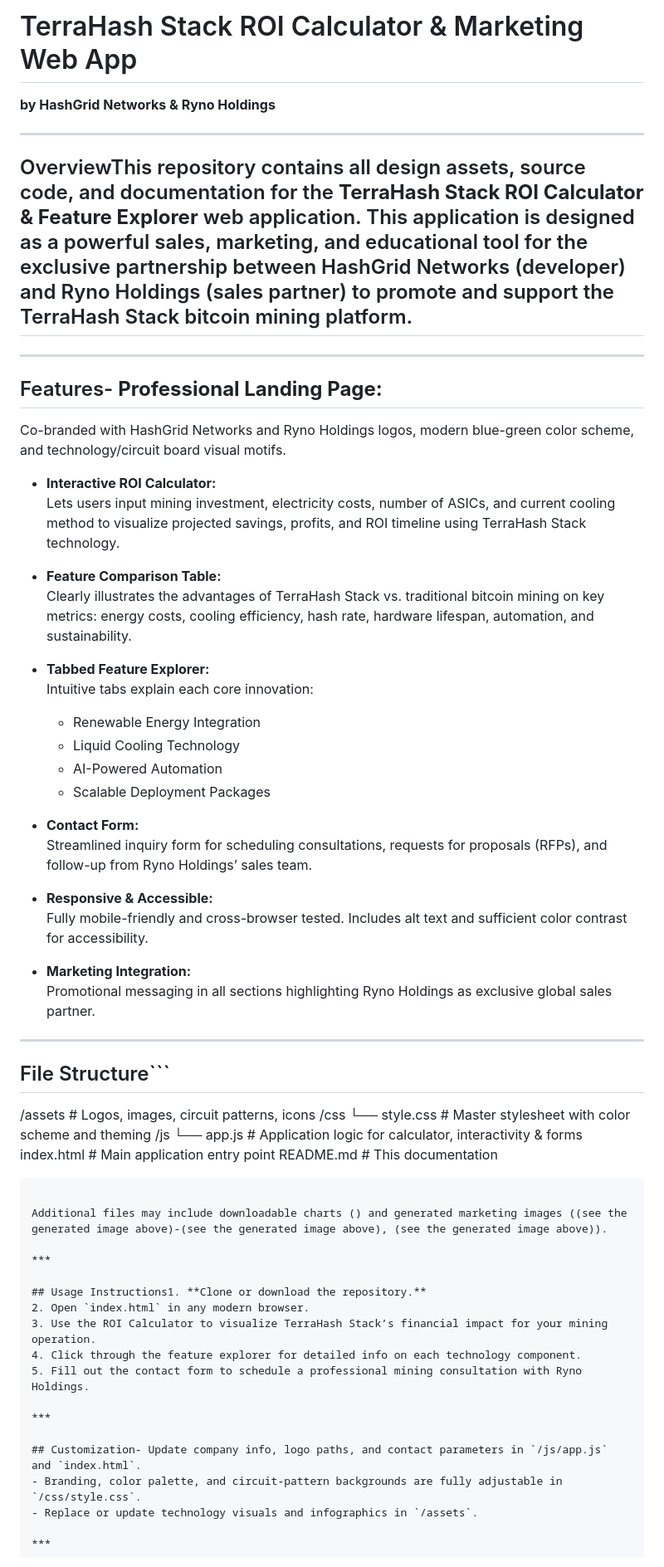
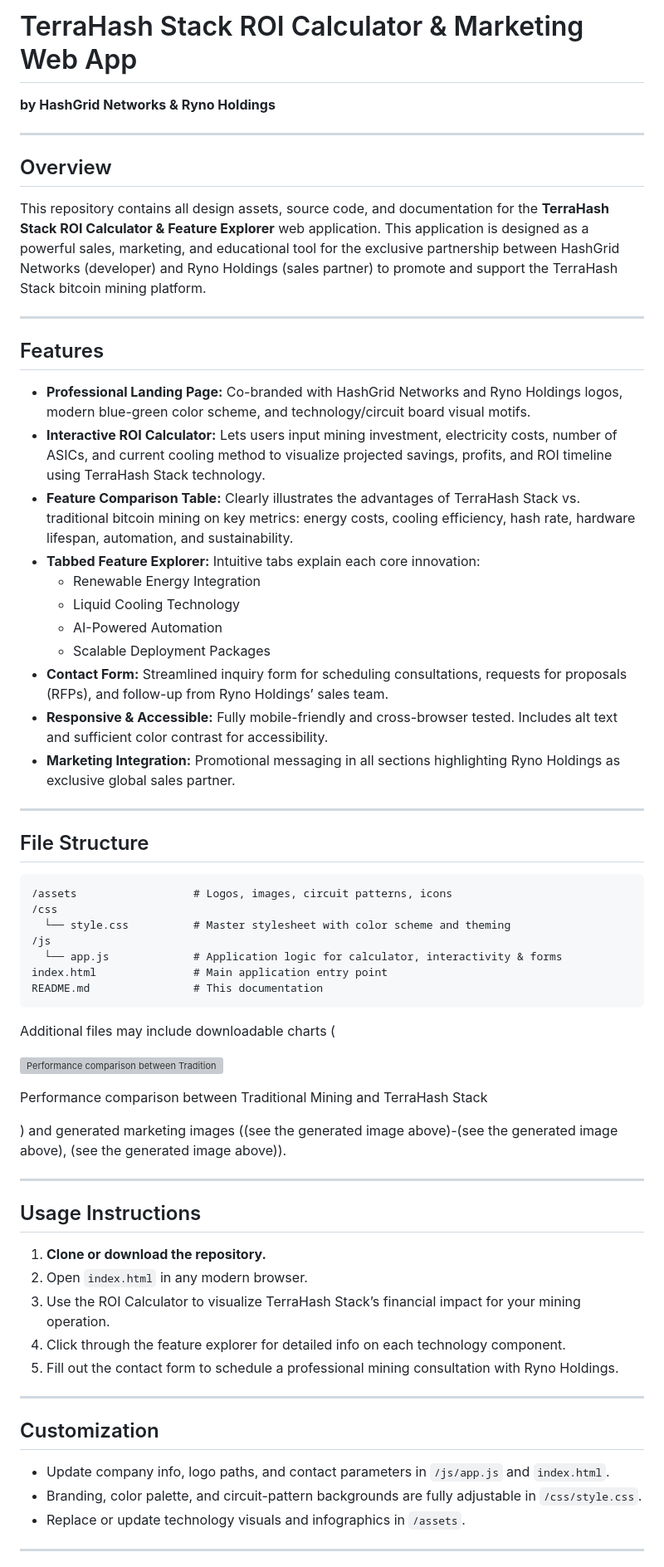
Before and after one commit to HashGrid-Networks/hashgrid.net, a Markdown page: ryno-contact/README.md, the part around one of its changes. Shown at 83% size. Rendered like a GitHub page; grey boxes are pictures that could not be loaded.

Commit message:
Update README.md
Fixing the formatting on the README.md

````diff
--- a/ryno-contact/README.md
+++ b/ryno-contact/README.md
@@ -1,40 +1,41 @@
-# TerraHash Stack ROI Calculator & Marketing Web App
-**by HashGrid Networks & Ryno Holdings**
+# TerraHash Stack ROI Calculator \& Marketing Web App
+
+**by HashGrid Networks \& Ryno Holdings**
 
 ***
 
-## OverviewThis repository contains all design assets, source code, and documentation for the **TerraHash Stack ROI Calculator & Feature Explorer** web application. This application is designed as a powerful sales, marketing, and educational tool for the exclusive partnership between HashGrid Networks (developer) and Ryno Holdings (sales partner) to promote and support the TerraHash Stack bitcoin mining platform.
+## Overview
+
+This repository contains all design assets, source code, and documentation for the **TerraHash Stack ROI Calculator \& Feature Explorer** web application. This application is designed as a powerful sales, marketing, and educational tool for the exclusive partnership between HashGrid Networks (developer) and Ryno Holdings (sales partner) to promote and support the TerraHash Stack bitcoin mining platform.
 
 ***
 
-## Features- **Professional Landing Page:**
-  Co-branded with HashGrid Networks and Ryno Holdings logos, modern blue-green color scheme, and technology/circuit board visual motifs.
+## Features
 
+- **Professional Landing Page:**
+Co-branded with HashGrid Networks and Ryno Holdings logos, modern blue-green color scheme, and technology/circuit board visual motifs.
 - **Interactive ROI Calculator:**
-  Lets users input mining investment, electricity costs, number of ASICs, and current cooling method to visualize projected savings, profits, and ROI timeline using TerraHash Stack technology.
-
+Lets users input mining investment, electricity costs, number of ASICs, and current cooling method to visualize projected savings, profits, and ROI timeline using TerraHash Stack technology.
 - **Feature Comparison Table:**
-  Clearly illustrates the advantages of TerraHash Stack vs. traditional bitcoin mining on key metrics: energy costs, cooling efficiency, hash rate, hardware lifespan, automation, and sustainability.
-
+Clearly illustrates the advantages of TerraHash Stack vs. traditional bitcoin mining on key metrics: energy costs, cooling efficiency, hash rate, hardware lifespan, automation, and sustainability.
 - **Tabbed Feature Explorer:**
-  Intuitive tabs explain each core innovation:
+Intuitive tabs explain each core innovation:
     - Renewable Energy Integration
     - Liquid Cooling Technology
     - AI-Powered Automation
     - Scalable Deployment Packages
-
 - **Contact Form:**
-  Streamlined inquiry form for scheduling consultations, requests for proposals (RFPs), and follow-up from Ryno Holdings’ sales team.
-
-- **Responsive & Accessible:**
-  Fully mobile-friendly and cross-browser tested. Includes alt text and sufficient color contrast for accessibility.
-
+Streamlined inquiry form for scheduling consultations, requests for proposals (RFPs), and follow-up from Ryno Holdings’ sales team.
+- **Responsive \& Accessible:**
+Fully mobile-friendly and cross-browser tested. Includes alt text and sufficient color contrast for accessibility.
 - **Marketing Integration:**
-  Promotional messaging in all sections highlighting Ryno Holdings as exclusive global sales partner.
+Promotional messaging in all sections highlighting Ryno Holdings as exclusive global sales partner.
 
 ***
 
-## File Structure```
+## File Structure
+
+```
 /assets                  # Logos, images, circuit patterns, icons
 /css
   └── style.css          # Master stylesheet with color scheme and theming
@@ -44,11 +45,19 @@ index.html               # Main application entry point
 README.md                # This documentation
 ```
 
-Additional files may include downloadable charts () and generated marketing images ((see the generated image above)-(see the generated image above), (see the generated image above)).
+Additional files may include downloadable charts (
+
+![Performance comparison between Traditional Mining and TerraHash Stack](https://ppl-ai-code-interpreter-files.s3.amazonaws.com/web/direct-files/caca05bdbc9e3f855359c91453581fc7/c7e77281-ecd6-4da7-b6cc-2b125bf3bca7/b3ab4dc7.png)
+
+Performance comparison between Traditional Mining and TerraHash Stack
+
+) and generated marketing images ((see the generated image above)-(see the generated image above), (see the generated image above)).
 
 ***
 
-## Usage Instructions1. **Clone or download the repository.**
+## Usage Instructions
+
+1. **Clone or download the repository.**
 2. Open `index.html` in any modern browser.
 3. Use the ROI Calculator to visualize TerraHash Stack’s financial impact for your mining operation.
 4. Click through the feature explorer for detailed info on each technology component.
@@ -56,7 +65,9 @@ Additional files may include downloadable charts () and generated marketing imag
 
 ***
 
-## Customization- Update company info, logo paths, and contact parameters in `/js/app.js` and `index.html`.
+## Customization
+
+- Update company info, logo paths, and contact parameters in `/js/app.js` and `index.html`.
 - Branding, color palette, and circuit-pattern backgrounds are fully adjustable in `/css/style.css`.
 - Replace or update technology visuals and infographics in `/assets`.
 
````
Also changed, not shown: other parts of ryno-contact/README.md (+16 -11 lines).
